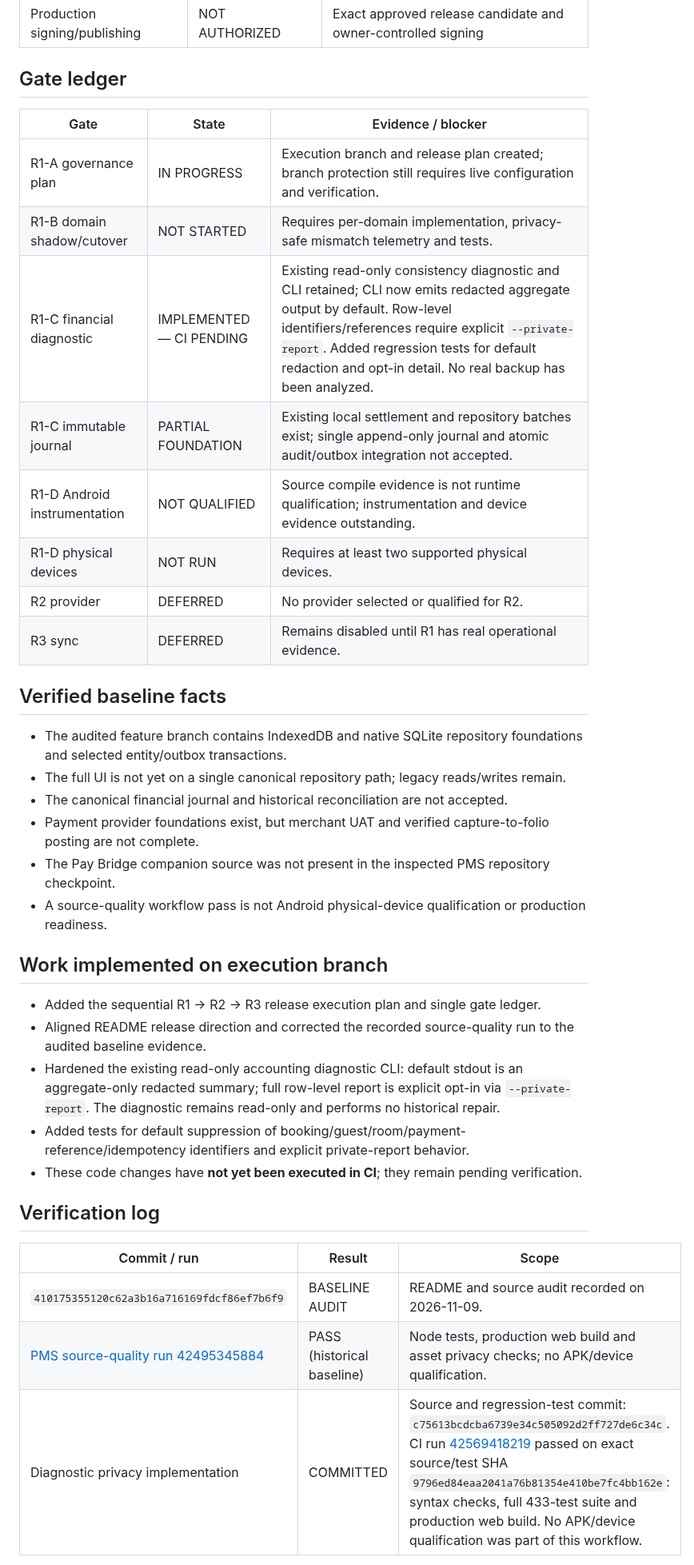
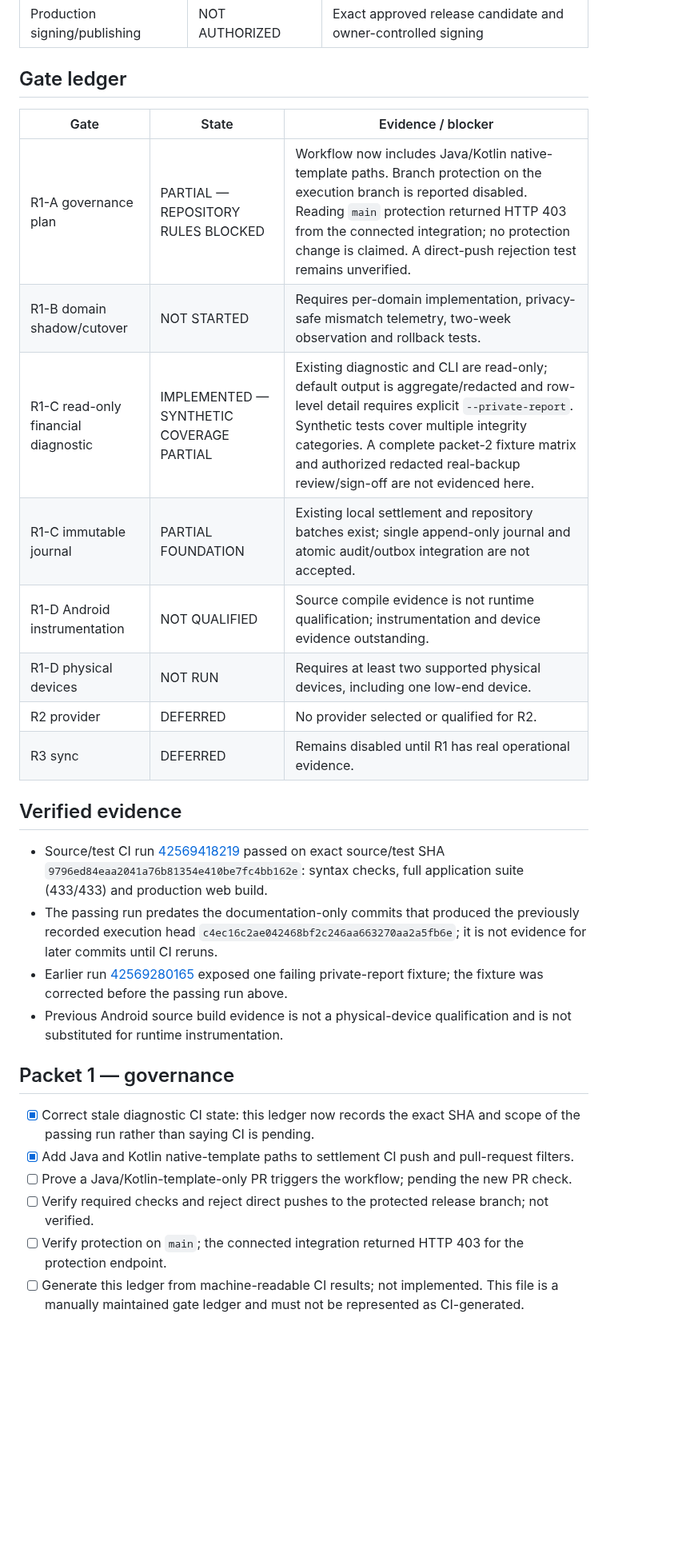
Before and after one commit to Akshayshetye37/Aurelia-apk, a Markdown page: STATUS.md, the part around one of its changes. Shown at 80% size. GitHub-like rendering; blank space fills up the shorter version.

Commit message:
docs: correct R1 gate evidence and record governance blockers

```diff
--- a/STATUS.md
+++ b/STATUS.md
@@ -18,37 +19,31 @@
 | Production signing/publishing | NOT AUTHORIZED | Exact approved release candidate and owner-controlled signing |
 
 ## Gate ledger
+
 | Gate | State | Evidence / blocker |
 |---|---|---|
-| R1-A governance plan | IN PROGRESS | Execution branch and release plan created; branch protection still requires live configuration and verification. |
-| R1-B domain shadow/cutover | NOT STARTED | Requires per-domain implementation, privacy-safe mismatch telemetry and tests. |
-| R1-C financial diagnostic | IMPLEMENTED — CI PENDING | Existing read-only consistency diagnostic and CLI retained; CLI now emits redacted aggregate output by default. Row-level identifiers/references require explicit `--private-report`. Added regression tests for default redaction and opt-in detail. No real backup has been analyzed. |
-| R1-C immutable journal | PARTIAL FOUNDATION | Existing local settlement and repository batches exist; single append-only journal and atomic audit/outbox integration not accepted. |
+| R1-A governance plan | PARTIAL — REPOSITORY RULES BLOCKED | Workflow now includes Java/Kotlin native-template paths. Branch protection on the execution branch is reported disabled. Reading `main` protection returned HTTP 403 from the connected integration; no protection change is claimed. A direct-push rejection test remains unverified. |
+| R1-B domain shadow/cutover | NOT STARTED | Requires per-domain implementation, privacy-safe mismatch telemetry, two-week observation and rollback tests. |
+| R1-C read-only financial diagnostic | IMPLEMENTED — SYNTHETIC COVERAGE PARTIAL | Existing diagnostic and CLI are read-only; default output is aggregate/redacted and row-level detail requires explicit `--private-report`. Synthetic tests cover multiple integrity categories. A complete packet-2 fixture matrix and authorized redacted real-backup review/sign-off are not evidenced here. |
+| R1-C immutable journal | PARTIAL FOUNDATION | Existing local settlement and repository batches exist; single append-only journal and atomic audit/outbox integration are not accepted. |
 | R1-D Android instrumentation | NOT QUALIFIED | Source compile evidence is not runtime qualification; instrumentation and device evidence outstanding. |
-| R1-D physical devices | NOT RUN | Requires at least two supported physical devices. |
+| R1-D physical devices | NOT RUN | Requires at least two supported physical devices, including one low-end device. |
 | R2 provider | DEFERRED | No provider selected or qualified for R2. |
 | R3 sync | DEFERRED | Remains disabled until R1 has real operational evidence. |
 
-## Verified baseline facts
-- The audited feature branch contains IndexedDB and native SQLite repository foundations and selected entity/outbox transactions.
-- The full UI is not yet on a single canonical repository path; legacy reads/writes remain.
-- The canonical financial journal and historical reconciliation are not accepted.
-- Payment provider foundations exist, but merchant UAT and verified capture-to-folio posting are not complete.
-- The Pay Bridge companion source was not present in the inspected PMS repository checkpoint.
-- A source-quality workflow pass is not Android physical-device qualification or production readiness.
+## Verified evidence
 
-## Work implemented on execution branch
+- Source/test CI run [42569418219](https://github.com/Akshayshetye37/Aurelia-apk/actions/runs/42569418219) passed on exact source/test SHA `9796ed84eaa2041a76b81354e410be7fc4bb162e`: syntax checks, full application suite (433/433) and production web build.
+- The passing run predates the documentation-only commits that produced the previously recorded execution head `c4ec16c2ae042468bf2c246aa663270aa2a5fb6e`; it is not evidence for later commits until CI reruns.
+- Earlier run [42569280165](https://github.com/Akshayshetye37/Aurelia-apk/actions/runs/42569280165) exposed one failing private-report fixture; the fixture was corrected before the passing run above.
+- Previous Android source build evidence is not a physical-device qualification and is not substituted for runtime instrumentation.
 
-- Added the sequential R1 → R2 → R3 release execution plan and single gate ledger.
-- Aligned README release direction and corrected the recorded source-quality run to the audited baseline evidence.
-- Hardened the existing read-only accounting diagnostic CLI: default stdout is an aggregate-only redacted summary; full row-level report is explicit opt-in via `--private-report`. The diagnostic remains read-only and performs no historical repair.
-- Added tests for default suppression of booking/guest/room/payment-reference/idempotency identifiers and explicit private-report behavior.
-- These code changes have **not yet been executed in CI**; they remain pending verification.
+## Packet 1 — governance
 
-## Verification log
-| Commit / run | Result | Scope |
-|---|---|---|
-| `410175355120c62a3b16a716169fdcf86ef7b6f9` | BASELINE AUDIT | README and source audit recorded on 2026-11-09. |
-| [PMS source-quality run 42495345884](https://github.com/Akshayshetye37/Aurelia-apk/actions/runs/42495345884) | PASS (historical baseline) | Node tests, production web build and asset privacy checks; no APK/device qualification. |
-| Diagnostic privacy implementation | COMMITTED | Source and regression-test commit: `c75613bcdcba6739e34c505092d2ff727de6c34c`. CI run [42569418219](https://github.com/Akshayshetye37/Aurelia-apk/actions/runs/42569418219) passed on exact source/test SHA `9796ed84eaa2041a76b81354e410be7fc4bb162e`: syntax checks, full 433-test suite and production web build. No APK/device qualification was part of this workflow. |
+- [x] Correct stale diagnostic CI state: this ledger now records the exact SHA and scope of the passing run rather than saying CI is pending.
+- [x] Add Java and Kotlin native-template paths to settlement CI push and pull-request filters.
+- [ ] Prove a Java/Kotlin-template-only PR triggers the workflow; pending the new PR check.
+- [ ] Verify required checks and reject direct pushes to the protected release branch; not verified.
+- [ ] Verify protection on `main`; the connected integration returned HTTP 403 for the protection endpoint.
+- [ ] Generate this ledger from machine-readable CI results; not implemented. This file is a manually maintained gate ledger and must not be represented as CI-generated.
 
```
Also changed, not shown: other parts of STATUS.md (+11 -9 lines).
